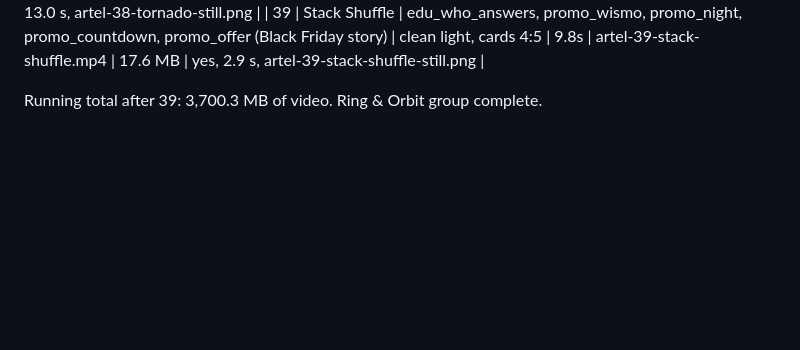
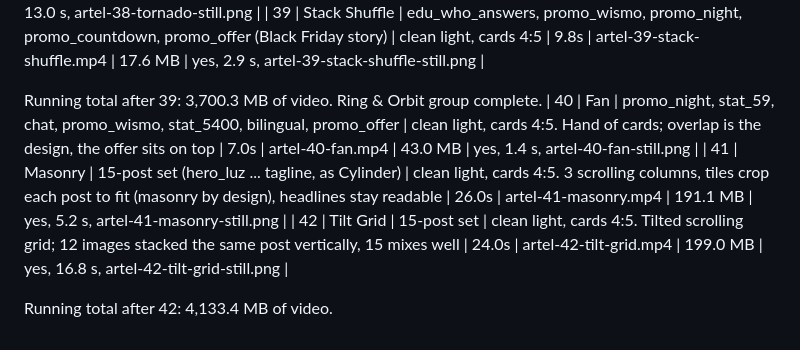
Before and after one commit to berley-AA/artel-animations, a Markdown page: aligncanvas/EXPORT-LOG.md, the part around the change. Drawn GitHub-style; blank space fills up the shorter version.

Commit message:
AlignCanvas log: round 3 exports 40-42
Co-Authored-By: Claude Opus 5.5 <noreply@anthropic.com>
Claude-Session: https://claude.ai/code/session_01UX42cf6j9fLmYefg2Eq58S

```diff
--- a/aligncanvas/EXPORT-LOG.md
+++ b/aligncanvas/EXPORT-LOG.md
@@ -171,3 +171,8 @@ Running total after 36: 3,509.6 MB of video.
 | 39 | Stack Shuffle | edu_who_answers, promo_wismo, promo_night, promo_countdown, promo_offer (Black Friday story) | clean light, cards 4:5 | 9.8s | artel-39-stack-shuffle.mp4 | 17.6 MB | yes, 2.9 s, artel-39-stack-shuffle-still.png |
 
 Running total after 39: 3,700.3 MB of video. Ring & Orbit group complete.
+| 40 | Fan | promo_night, stat_59, chat, promo_wismo, stat_5400, bilingual, promo_offer | clean light, cards 4:5. Hand of cards; overlap is the design, the offer sits on top | 7.0s | artel-40-fan.mp4 | 43.0 MB | yes, 1.4 s, artel-40-fan-still.png |
+| 41 | Masonry | 15-post set (hero_luz ... tagline, as Cylinder) | clean light, cards 4:5. 3 scrolling columns, tiles crop each post to fit (masonry by design), headlines stay readable | 26.0s | artel-41-masonry.mp4 | 191.1 MB | yes, 5.2 s, artel-41-masonry-still.png |
+| 42 | Tilt Grid | 15-post set | clean light, cards 4:5. Tilted scrolling grid; 12 images stacked the same post vertically, 15 mixes well | 24.0s | artel-42-tilt-grid.mp4 | 199.0 MB | yes, 16.8 s, artel-42-tilt-grid-still.png |
+
+Running total after 42: 4,133.4 MB of video.
```
